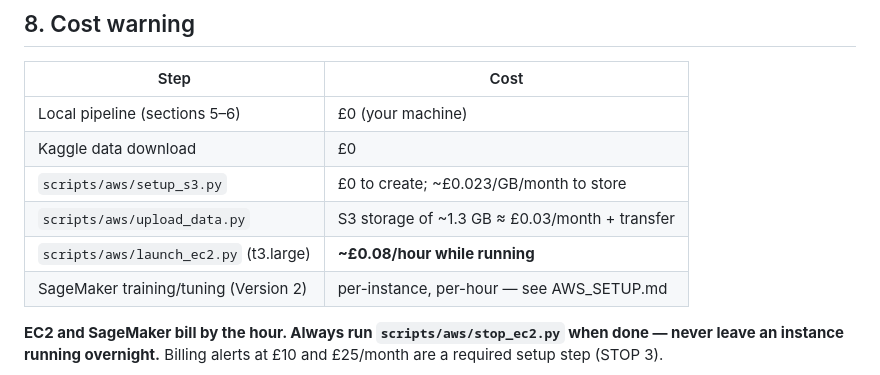
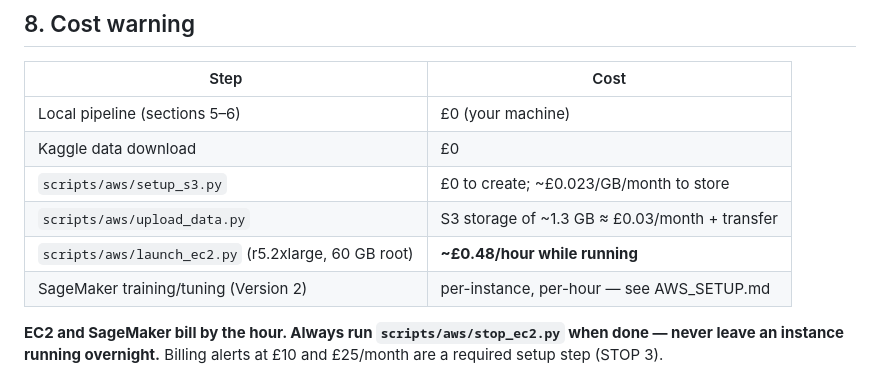
Before and after one commit to sgurram15/fraud-detection, a Markdown page: README.md, the part around the change. Rendered like a GitHub page.

```diff
--- a/README.md
+++ b/README.md
@@ -147,7 +147,7 @@ fraud-loss data before production.
 | Kaggle data download | £0 |
 | `scripts/aws/setup_s3.py` | £0 to create; ~£0.023/GB/month to store |
 | `scripts/aws/upload_data.py` | S3 storage of ~1.3 GB ≈ £0.03/month + transfer |
-| `scripts/aws/launch_ec2.py` (t3.large) | **~£0.08/hour while running** |
+| `scripts/aws/launch_ec2.py` (r5.2xlarge, 60 GB root) | **~£0.48/hour while running** |
 | SageMaker training/tuning (Version 2) | per-instance, per-hour — see AWS_SETUP.md |
 
 **EC2 and SageMaker bill by the hour. Always run `scripts/aws/stop_ec2.py`
```
Also changed, not shown: docs/AWS_SETUP.md (+1 -1 lines).
